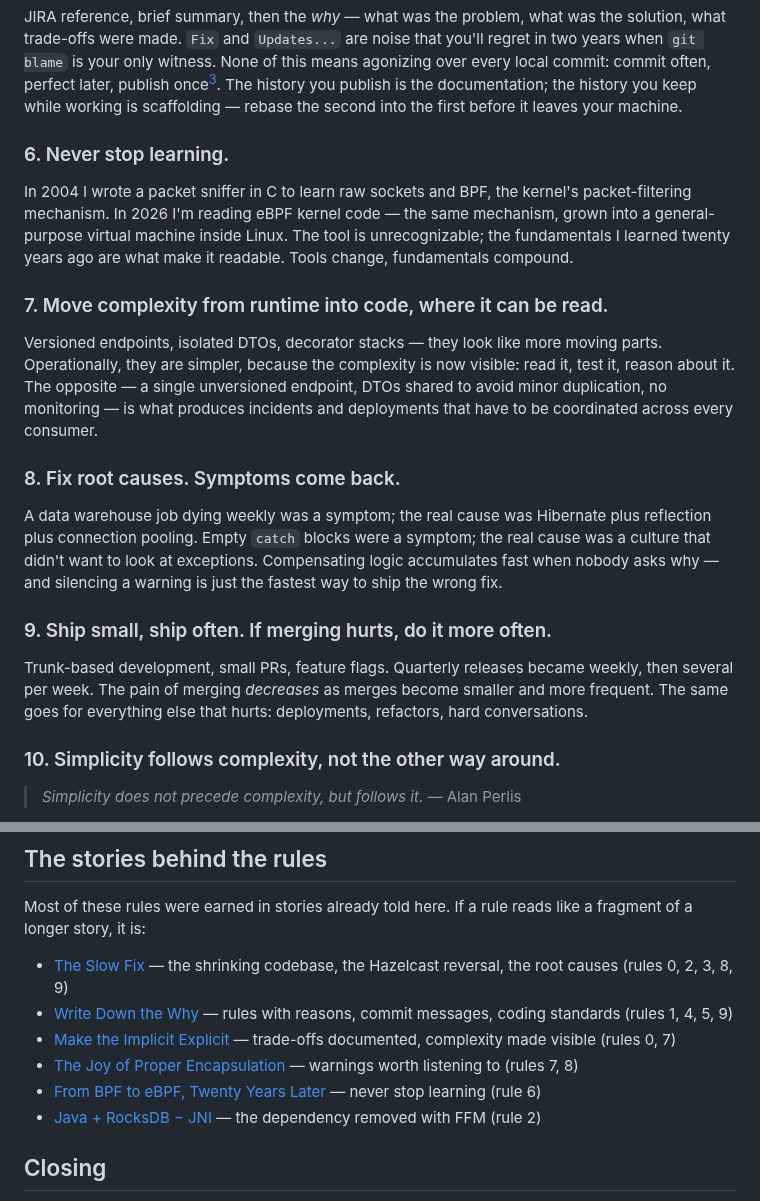
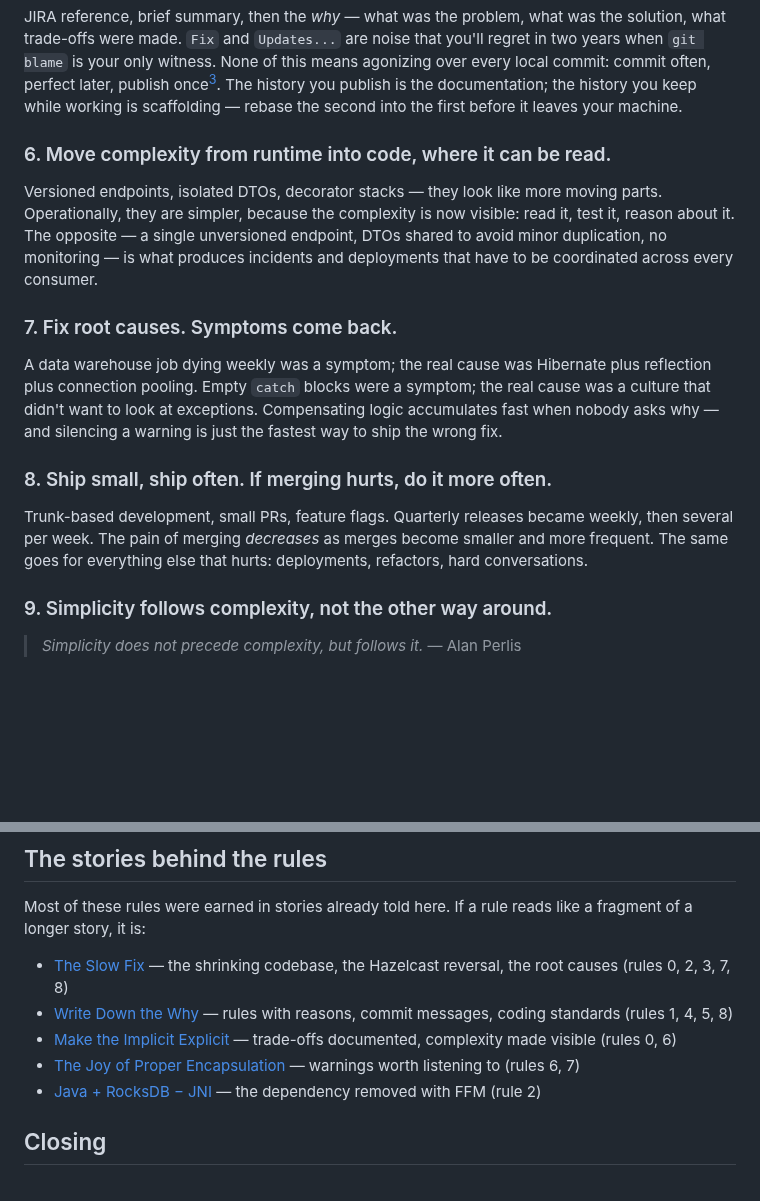
Before and after one commit to dfa1/dfa1.github.io, a Markdown page: articles/draft/argue-once-write-it-down.md, 2 parts joined by grey strips. Rendered like a GitHub page; blank space fills up the shorter version.

Commit message:
draft: drop never-stop-learning rule
Co-Authored-By: Claude Fable 5 <noreply@anthropic.com>

```diff
--- a/articles/draft/argue-once-write-it-down.md
+++ b/articles/draft/argue-once-write-it-down.md
@@ -38,22 +38,18 @@ Standards don't prevent arguments — they move the argument up one level: argue
 
 JIRA reference, brief summary, then the *why* — what was the problem, what was the solution, what trade-offs were made. `Fix` and `Updates...` are noise that you'll regret in two years when `git blame` is your only witness. None of this means agonizing over every local commit: commit often, perfect later, publish once[^robertson]. The history you publish is the documentation; the history you keep while working is scaffolding — rebase the second into the first before it leaves your machine.
 
-### 6. Never stop learning.
-
-In 2004 I wrote a packet sniffer in C to learn raw sockets and BPF, the kernel's packet-filtering mechanism. In 2026 I'm reading eBPF kernel code — the same mechanism, grown into a general-purpose virtual machine inside Linux. The tool is unrecognizable; the fundamentals I learned twenty years ago are what make it readable. Tools change, fundamentals compound.
-
-### 7. Move complexity from runtime into code, where it can be read.
+### 6. Move complexity from runtime into code, where it can be read.
 
 Versioned endpoints, isolated DTOs, decorator stacks — they look like more moving parts. Operationally, they are simpler, because the complexity is now visible: read it, test it, reason about it. The opposite — a single unversioned endpoint, DTOs shared to avoid minor duplication, no monitoring — is what produces incidents and deployments that have to be coordinated across every consumer.
-### 8. Fix root causes. Symptoms come back.
+### 7. Fix root causes. Symptoms come back.
 
 A data warehouse job dying weekly was a symptom; the real cause was Hibernate plus reflection plus connection pooling. Empty `catch` blocks were a symptom; the real cause was a culture that didn't want to look at exceptions. Compensating logic accumulates fast when nobody asks why — and silencing a warning is just the fastest way to ship the wrong fix.
 
-### 9. Ship small, ship often. If merging hurts, do it more often.
+### 8. Ship small, ship often. If merging hurts, do it more often.
 
 Trunk-based development, small PRs, feature flags. Quarterly releases became weekly, then several per week. The pain of merging *decreases* as merges become smaller and more frequent. The same goes for everything else that hurts: deployments, refactors, hard conversations.
 
-### 10. Simplicity follows complexity, not the other way around.
+### 9. Simplicity follows complexity, not the other way around.
 
 > *Simplicity does not precede complexity, but follows it.* — Alan Perlis
 
@@ -103,11 +99,10 @@ The mistake is using a checklist where the situation changes, the steps vary, an
 
 Most of these rules were earned in stories already told here. If a rule reads like a fragment of a longer story, it is:
 
-- [The Slow Fix](https://dfa1.github.io/articles/the-slow-fix) — the shrinking codebase, the Hazelcast reversal, the root causes (rules 0, 2, 3, 8, 9)
-- [Write Down the Why](https://dfa1.github.io/articles/write-down-the-why) — rules with reasons, commit messages, coding standards (rules 1, 4, 5, 9)
-- [Make the Implicit Explicit](https://dfa1.github.io/articles/make-the-implicit-explicit) — trade-offs documented, complexity made visible (rules 0, 7)
-- [The Joy of Proper Encapsulation](https://dfa1.github.io/articles/the-joy-of-proper-encapsulation) — warnings worth listening to (rules 7, 8)
-- [From BPF to eBPF, Twenty Years Later](https://dfa1.github.io/articles/from-bpf-to-ebpf-twenty-years-later) — never stop learning (rule 6)
+- [The Slow Fix](https://dfa1.github.io/articles/the-slow-fix) — the shrinking codebase, the Hazelcast reversal, the root causes (rules 0, 2, 3, 7, 8)
+- [Write Down the Why](https://dfa1.github.io/articles/write-down-the-why) — rules with reasons, commit messages, coding standards (rules 1, 4, 5, 8)
+- [Make the Implicit Explicit](https://dfa1.github.io/articles/make-the-implicit-explicit) — trade-offs documented, complexity made visible (rules 0, 6)
+- [The Joy of Proper Encapsulation](https://dfa1.github.io/articles/the-joy-of-proper-encapsulation) — warnings worth listening to (rules 6, 7)
 - [Java + RocksDB − JNI](https://dfa1.github.io/articles/java-plus-rocksdb-minus-jni) — the dependency removed with FFM (rule 2)
 
 ## Closing
```
